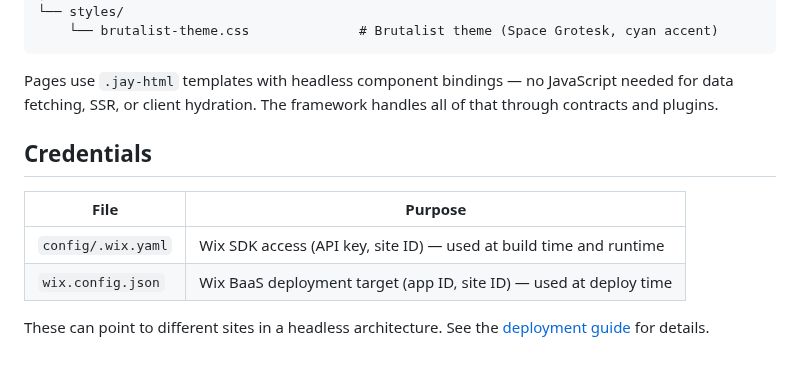
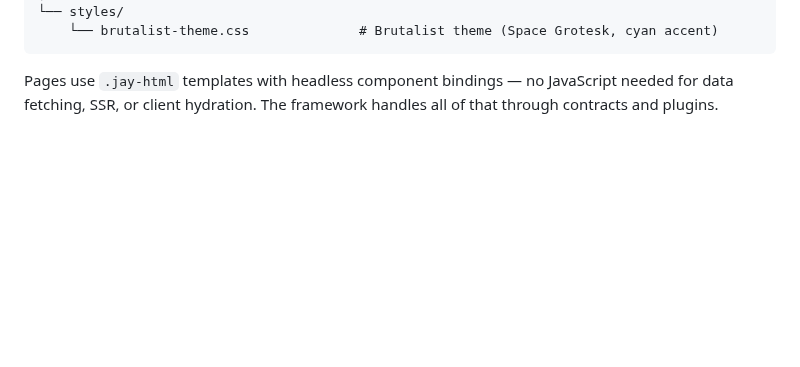
Before and after one commit to jay-framework/example-studio-store, a Markdown page: README.md, the part around one of its changes. Rendered like a GitHub page; blank space fills up the shorter version.

````diff
--- a/README.md
+++ b/README.md
@@ -106,12 +163,3 @@ src/
 ```
 
 Pages use `.jay-html` templates with headless component bindings — no JavaScript needed for data fetching, SSR, or client hydration. The framework handles all of that through contracts and plugins.
-
-## Credentials
-
-| File | Purpose |
-|------|---------|
-| `config/.wix.yaml` | Wix SDK access (API key, site ID) — used at build time and runtime |
-| `wix.config.json` | Wix BaaS deployment target (app ID, site ID) — used at deploy time |
-
-These can point to different sites in a headless architecture. See the [deployment guide](https://github.com/nicenemo/jay) for details.
````
Also changed, not shown: other parts of README.md (+89 -32 lines), docs/aiditor-screenshot.png (added), 1 other file.
